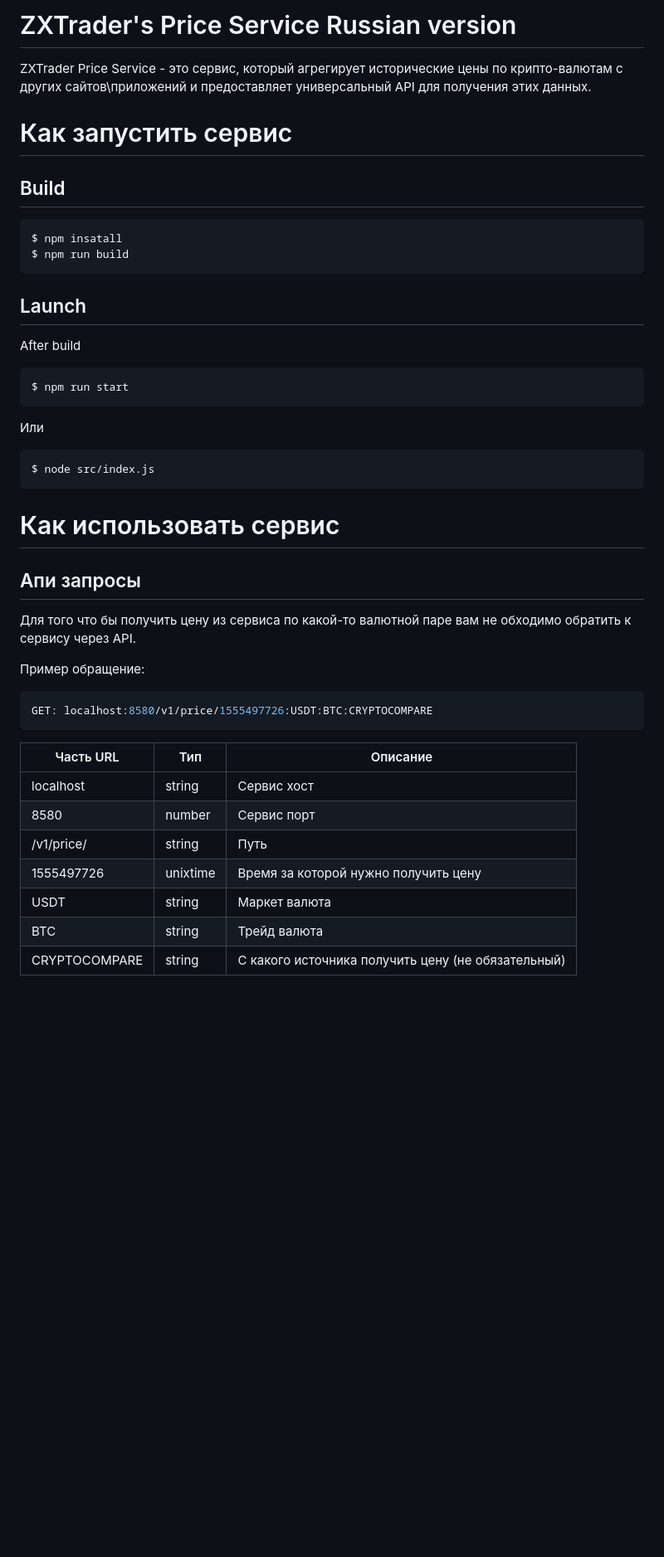
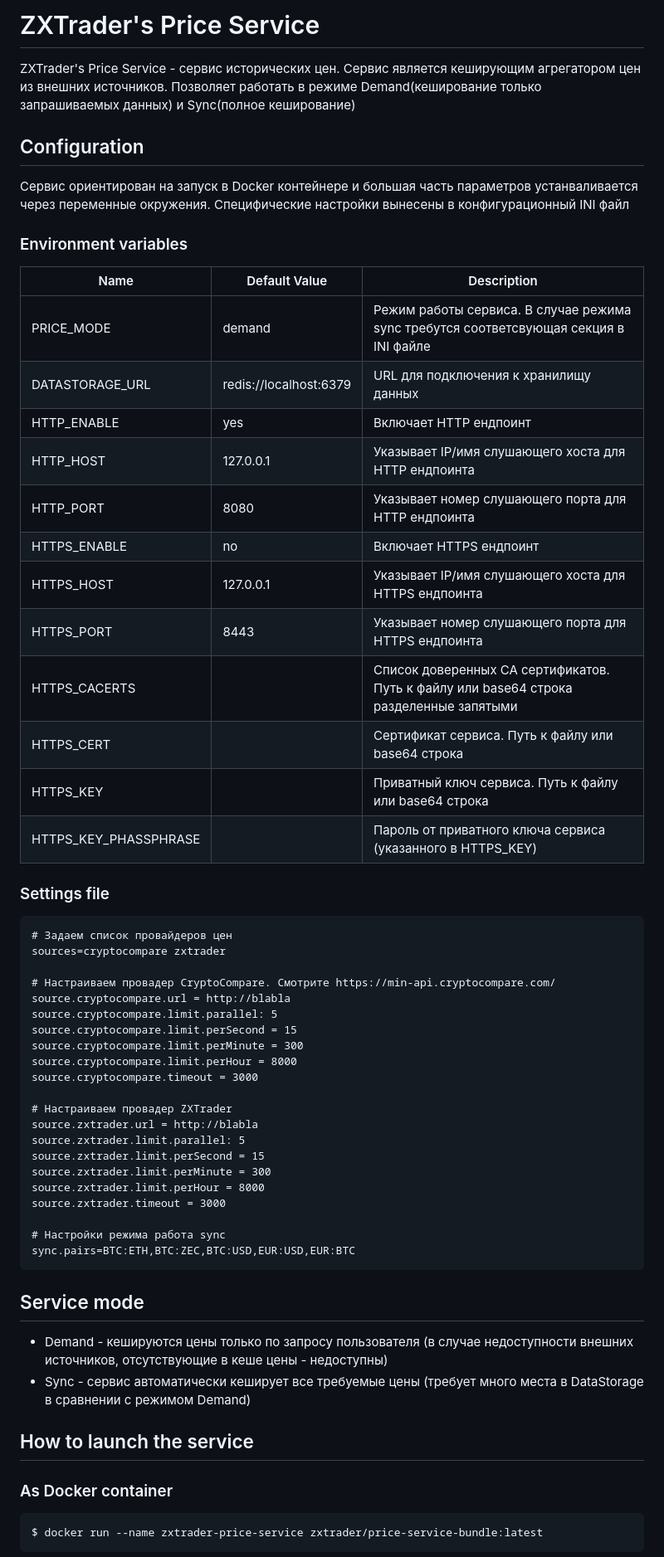
Before and after one commit to zxtrader/pricing, a Markdown page: README_RU.md, the part around the change printed below. Shown: that part at 83% size. Drawn GitHub-style; blank space fills up the shorter version.

````diff
--- a/README_RU.md
+++ b/README_RU.md
@@ -1,39 +1,60 @@
-# ZXTrader's Price Service Russian version
+# ZXTrader's Price Service
 
-ZXTrader Price Service - это сервис, который агрегирует исторические цены по крипто-валютам с других сайтов\приложений и предоставляет универсальный API для получения этих данных.
+ZXTrader's Price Service - сервис исторических цен. Сервис является кеширующим агрегатором цен из внешних источников. Позволяет работать в режиме Demand(кеширование только запрашиваемых данных) и Sync(полное кеширование)
 
-# Как запустить сервис
-## Build
-```bash
-$ npm insatall
-$ npm run build
+## Configuration
+Сервис ориентирован на запуск в Docker контейнере и большая часть параметров устанваливается через переменные окружения. Специфические настройки вынесены в конфигурационный INI файл
+
+### Environment variables
+| Name | Default Value | Description |
+| - | - | - |
+| PRICE_MODE | demand | Режим работы сервиса. В случае режима sync требутся соответсвующая секция в INI файле |
+| DATASTORAGE_URL | redis://localhost:6379 | URL для подключения к хранилищу данных |
+| HTTP_ENABLE | yes | Включает HTTP ендпоинт |
+| HTTP_HOST | 127.0.0.1 | Указывает IP/имя слушающего хоста для HTTP ендпоинта |
+| HTTP_PORT | 8080 | Указывает номер слушающего порта для HTTP ендпоинта  |
+| HTTPS_ENABLE | no | Включает HTTPS ендпоинт |
+| HTTPS_HOST | 127.0.0.1 | Указывает IP/имя слушающего хоста для HTTPS ендпоинта |
+| HTTPS_PORT | 8443 | Указывает номер слушающего порта для HTTPS ендпоинта  |
+| HTTPS_CACERTS | | Список доверенных CA сертификатов. Путь к файлу или base64 строка разделенные запятыми |
+| HTTPS_CERT | | Сертификат сервиса. Путь к файлу или base64 строка  |
+| HTTPS_KEY | | Приватный ключ сервиса. Путь к файлу или base64 строка |
+| HTTPS_KEY_PHASSPHRASE | | Пароль от приватного ключа сервиса (указанного в HTTPS_KEY) |
+
+### Settings file
 ```
-## Launch
-After build
-```bash
-$ npm run start
-```
-Или
-```bash
-$ node src/index.js
+# Задаем список провайдеров цен
+sources=cryptocompare zxtrader
+
+# Настраиваем провадер CryptoCompare. Смотрите https://min-api.cryptocompare.com/
+source.cryptocompare.url = http://blabla
+source.cryptocompare.limit.parallel: 5
+source.cryptocompare.limit.perSecond = 15
+source.cryptocompare.limit.perMinute = 300
+source.cryptocompare.limit.perHour = 8000
+source.cryptocompare.timeout = 3000
+
+# Настраиваем провадер ZXTrader
+source.zxtrader.url = http://blabla
+source.zxtrader.limit.parallel: 5
+source.zxtrader.limit.perSecond = 15
+source.zxtrader.limit.perMinute = 300
+source.zxtrader.limit.perHour = 8000
+source.zxtrader.timeout = 3000
+
+# Настройки режима работа sync
+sync.pairs=BTC:ETH,BTC:ZEC,BTC:USD,EUR:USD,EUR:BTC
 ```
 
-# Как использовать сервис
-## Апи запросы
+## Service mode
+* Demand - кешируются цены только по запросу пользователя (в случае недоступности внешних источников, отсутствующие в кеше цены - недоступны)
+* Sync - сервис автоматически кеширует все требуемые цены (требует много места в DataStorage в сравнении с режимом Demand)
 
-Для того что бы получить цену из сервиса по какой-то валютной паре вам не обходимо обратить к сервису через API.
 
-Пример обращение:
+## How to launch the service
+
+### As Docker container
 ```bash
-GET: localhost:8580/v1/price/1555497726:USDT:BTC:CRYPTOCOMPARE
+$ docker run --name zxtrader-price-service zxtrader/price-service-bundle:latest
 ```
-| Часть URL  | Тип | Описание |
-| ------------- | ------------- | ------------- |
-| localhost | string |  Сервис хост |
-| 8580 | number | Сервис порт |
-| /v1/price/ | string | Путь |
-| 1555497726 | unixtime | Время за которой нужно получить цену |
-| USDT | string | Маркет валюта |
-| BTC | string | Трейд валюта |
-| CRYPTOCOMPARE | string | С какого источника получить цену (не обязательный) |
 
````
Also changed, not shown: other parts of README_RU.md (+32 -53 lines), docs/http-query-grammar.md (added, +17 -0 lines), docs/http-query-grammar.png (added), 7 other files.
